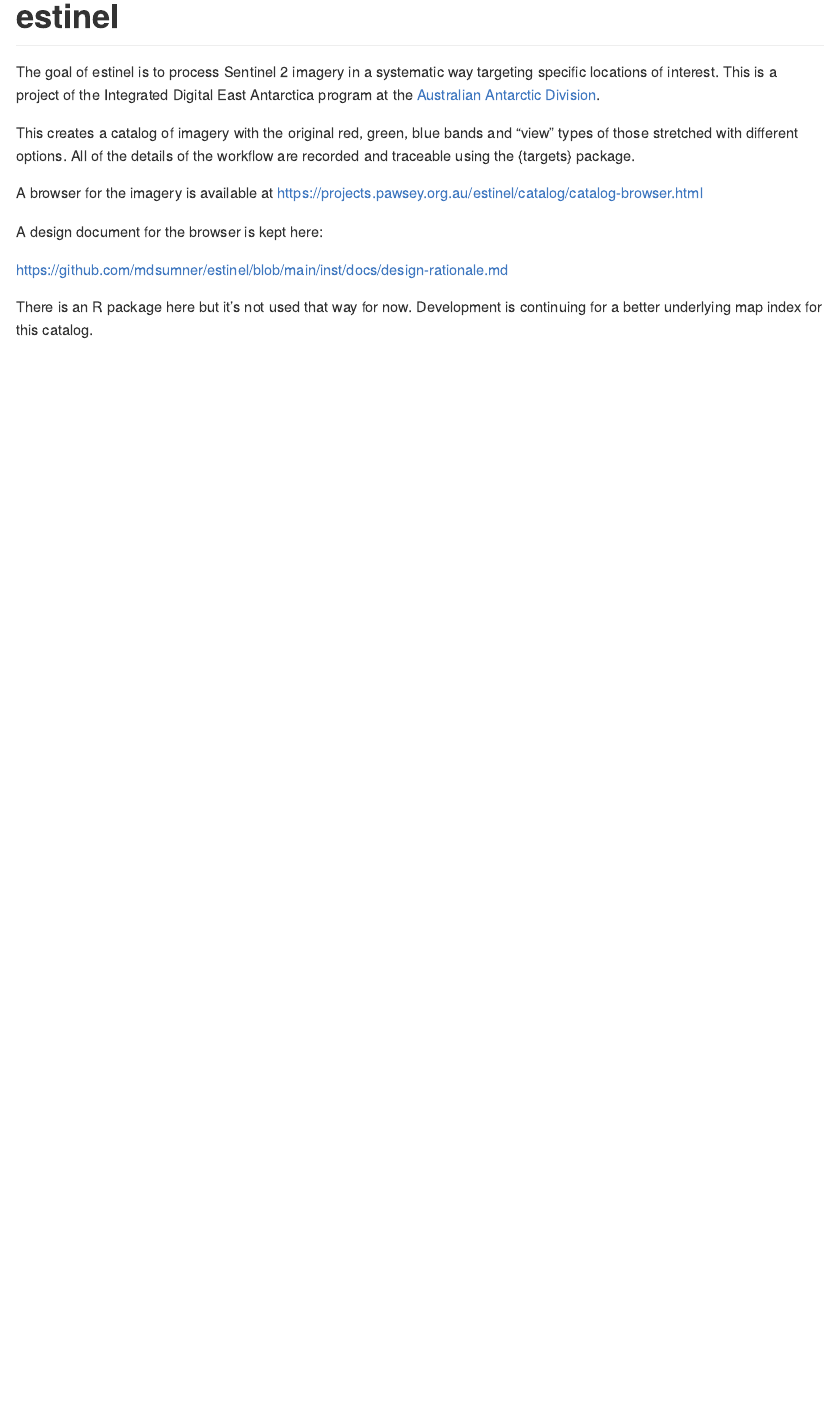
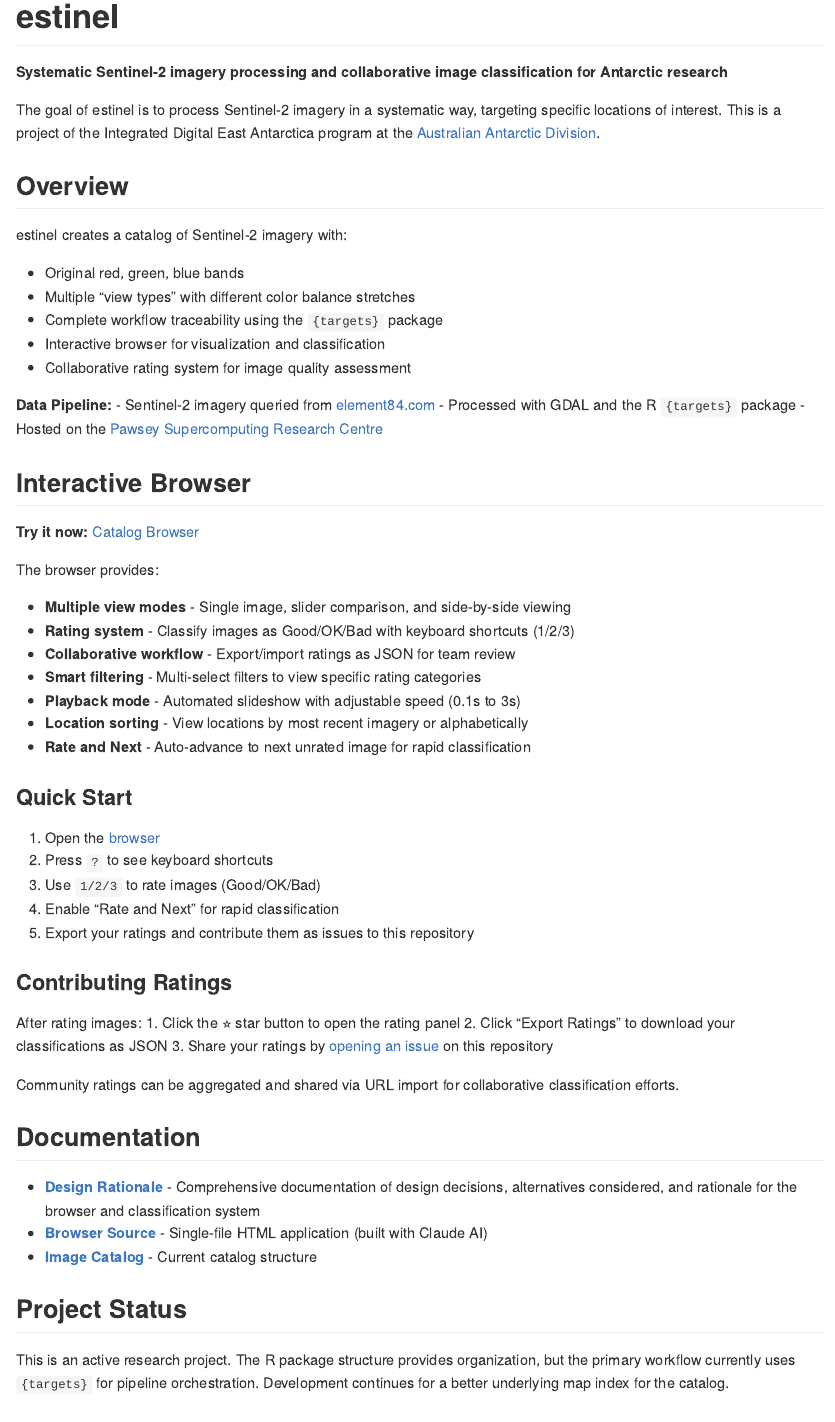
Before and after one commit to mdsumner/estinel, an R Markdown document (README.Rmd): the page in a window 1100 px wide, from its top. The pictures show the output file README.md that the author committed with the source, drawn offline in the style of GitHub.

Commit message:
spruce up readme, thanks claude

```diff
--- a/README.Rmd
+++ b/README.Rmd
@@ -18,15 +18,62 @@ knitr::opts_chunk$set(
 <!-- badges: start -->
 <!-- badges: end -->
 
-The goal of estinel is to process Sentinel 2 imagery in a systematic way targeting specific locations of interest. This is a project of the Integrated Digital East Antarctica program at the [Australian Antarctic Division](https://www.antarctica.gov.au/).
+**Systematic Sentinel-2 imagery processing and collaborative image classification for Antarctic research**
 
-This creates a catalog of imagery with the original red, green, blue bands and "view" types of those stretched with different options. All of the details of the workflow are recorded and traceable using the {targets} package.
+The goal of estinel is to process Sentinel-2 imagery in a systematic way, targeting specific locations of interest. This is a project of the Integrated Digital East Antarctica program at the [Australian Antarctic Division](https://www.antarctica.gov.au/).
 
-A browser for the imagery is available at https://projects.pawsey.org.au/estinel/catalog/catalog-browser.html
+## Overview
 
-A design document for the browser is kept here:
+estinel creates a catalog of Sentinel-2 imagery with:
 
-https://github.com/mdsumner/estinel/blob/main/inst/docs/design-rationale.md
+- Original red, green, blue bands
+- Multiple "view types" with different color balance stretches
+- Complete workflow traceability using the `{targets}` package
+- Interactive browser for visualization and classification
+- Collaborative rating system for image quality assessment
 
-There is an R package here but it's not used that way for now. Development is continuing for a better underlying map index for this catalog.
+**Data Pipeline:**
+- Sentinel-2 imagery queried from [element84.com](https://element84.com)
+- Processed with GDAL and the R `{targets}` package
+- Hosted on the [Pawsey Supercomputing Research Centre](https://pawsey.org.au/)
 
+## Interactive Browser
+
+**Try it now:** [Catalog Browser](https://projects.pawsey.org.au/estinel/catalog/catalog-browser.html)
+
+The browser provides:
+
+- **Multiple view modes** - Single image, slider comparison, and side-by-side viewing
+- **Rating system** - Classify images as Good/OK/Bad with keyboard shortcuts (1/2/3)
+- **Collaborative workflow** - Export/import ratings as JSON for team review
+- **Smart filtering** - Multi-select filters to view specific rating categories
+- **Playback mode** - Automated slideshow with adjustable speed (0.1s to 3s)
+- **Location sorting** - View locations by most recent imagery or alphabetically
+- **Rate and Next** - Auto-advance to next unrated image for rapid classification
+
+### Quick Start
+
+1. Open the [browser](https://projects.pawsey.org.au/estinel/catalog/catalog-browser.html)
+2. Press `?` to see keyboard shortcuts
+3. Use `1/2/3` to rate images (Good/OK/Bad)
+4. Enable "Rate and Next" for rapid classification
+5. Export your ratings and contribute them as issues to this repository
+
+### Contributing Ratings
+
+After rating images:
+1. Click the ⭐ star button to open the rating panel
+2. Click "Export Ratings" to download your classifications as JSON
+3. Share your ratings by [opening an issue](https://github.com/mdsumner/estinel/issues) on this repository
+
+Community ratings can be aggregated and shared via URL import for collaborative classification efforts.
+
+## Documentation
+
+- **[Design Rationale](inst/docs/design-rationale.md)** - Comprehensive documentation of design decisions, alternatives considered, and rationale for the browser and classification system
+- **[Browser Source](inst/docs/catalog-browser-with-ratings.html)** - Single-file HTML application (built with Claude AI)
+- **[Image Catalog](inst/docs/image-catalog.json)** - Current catalog structure
+
+## Project Status
+
+This is an active research project. The R package structure provides organization, but the primary workflow currently uses `{targets}` for pipeline orchestration. Development continues for a better underlying map index for the catalog.
```
Also changed, not shown: README.md, README.Rmd (12 more changed lines).
